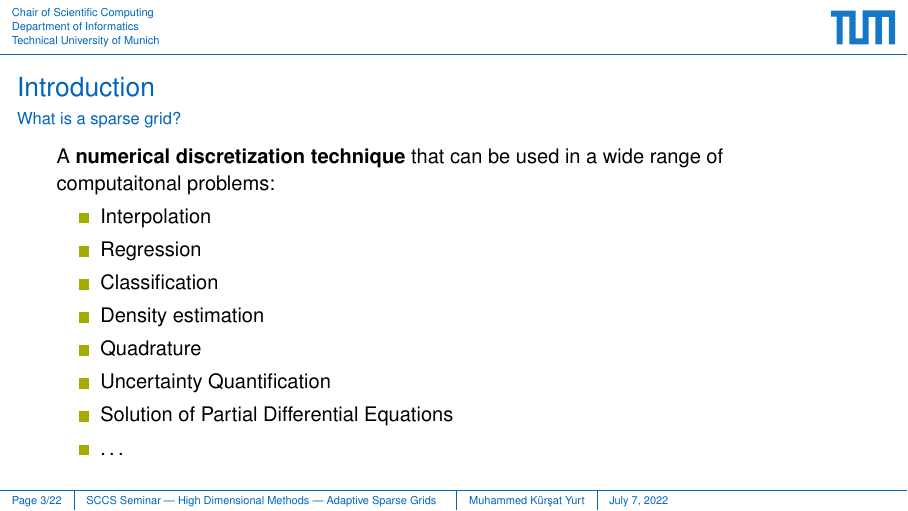
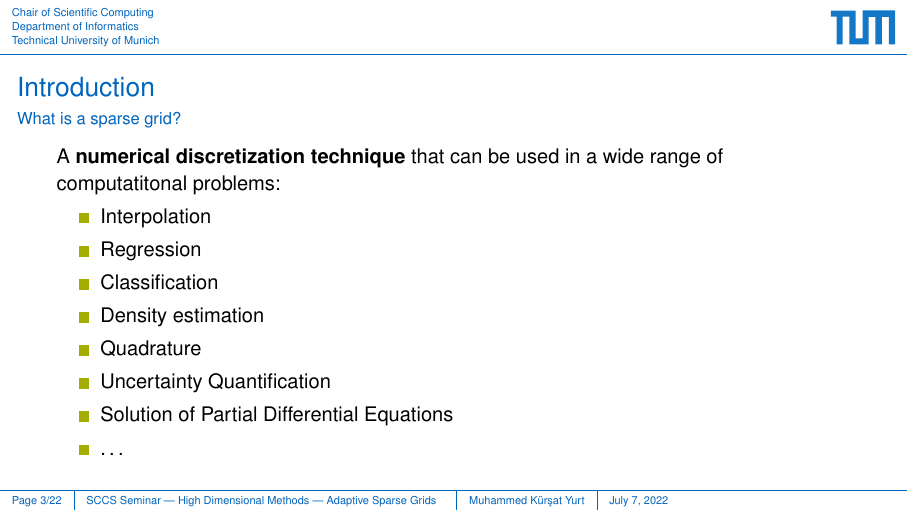
Before and after one commit to kursatyurt/Seminar_HDMSC, LaTeX slides (Presentation/presentation.tex, which reads Presentation/introduction.tex): page 10 of 52. The pictures show the PDF file Presentation/presentation.pdf that the author committed with the source.

Commit message:
Typo fixes

```diff
--- a/Presentation/introduction.tex
+++ b/Presentation/introduction.tex
@@ -1,7 +1,7 @@
 %###
 \begin{frame}{Introduction}{What is a sparse grid?}
 
-    A \textbf{numerical discretization technique} that can be used in a wide range of computaitonal problems:
+    A \textbf{numerical discretization technique} that can be used in a wide range of computatitonal problems:
     \begin{itemize}[<+->]
         \item Interpolation
         \item Regression
```
Also changed, not shown: Presentation/presentation.tex (+3 -3 lines), Presentation/presentation.pdf.
